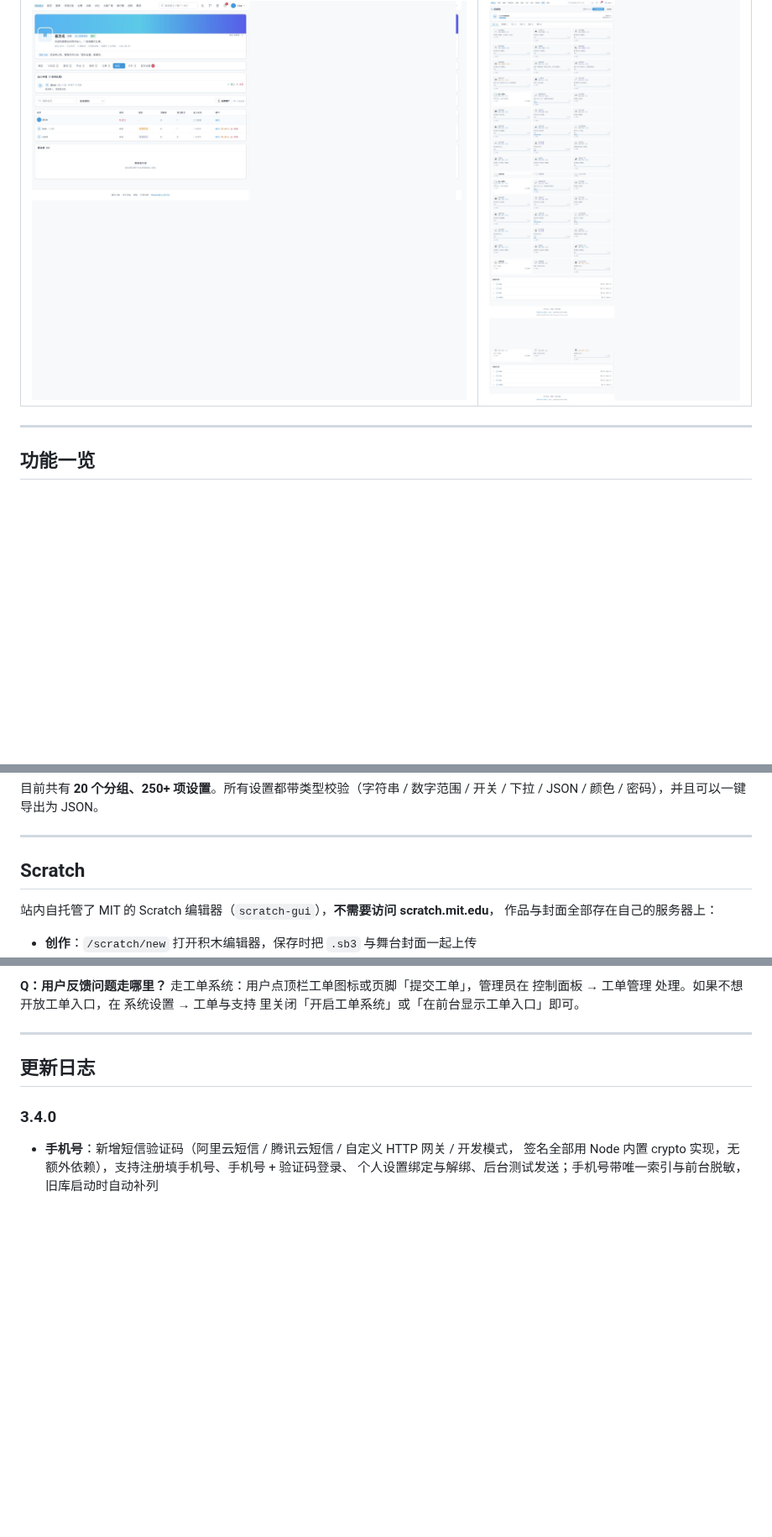
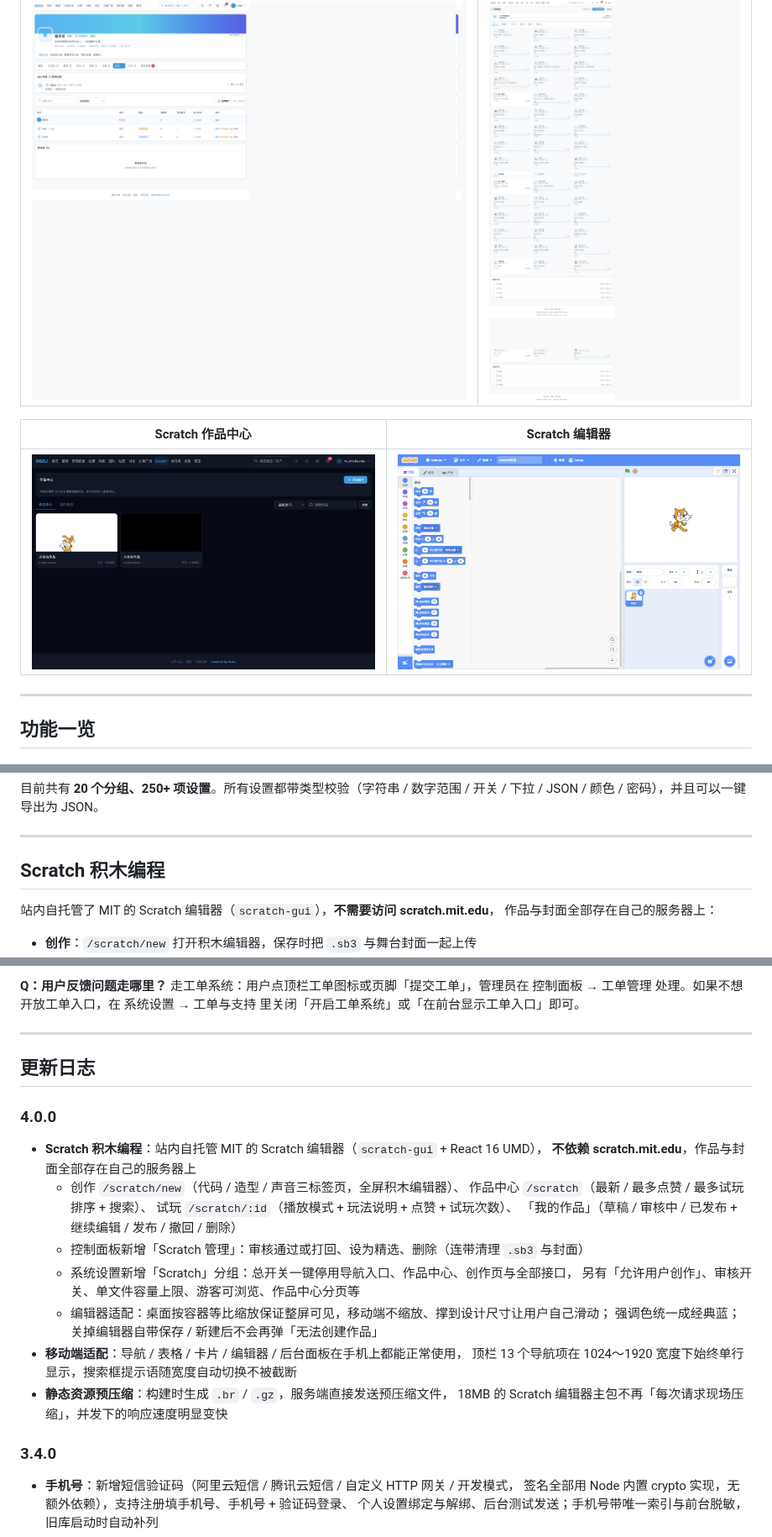
Before and after one commit to X4CE-Organization/OGOJ, a Markdown page: README.md, 3 parts joined by grey strips. Shown at 84% size. Rendered like a GitHub page; pictures changed too: docs/screenshot-scratch-editor.png (added), docs/screenshot-scratch.png (added); blank space fills up the shorter version.

Commit message:
docs: README 补上 Scratch 功能与截图，版本升到 4.0.0

```diff
--- a/README.md
+++ b/README.md
@@ -60,6 +61,10 @@
 | 团队成员 | 成就徽章 |
 | --- | --- |
 | ![团队成员](./docs/screenshot-team-members.png) | ![成就](./docs/screenshot-achievements.png) |
+
+| Scratch 作品中心 | Scratch 编辑器 |
+| --- | --- |
+| ![作品中心](./docs/screenshot-scratch.png) | ![编辑器](./docs/screenshot-scratch-editor.png) |
 
 ---
 
@@ -577,7 +599,7 @@ OGOJ/
 
 ---
 
-## Scratch
+## Scratch 积木编程
 
 站内自托管了 MIT 的 Scratch 编辑器（`scratch-gui`），**不需要访问 scratch.mit.edu**，
 作品与封面全部存在自己的服务器上：
@@ -741,6 +763,24 @@ npm run reset
 
 ## 更新日志
 
+### 4.0.0
+
+- **Scratch 积木编程**：站内自托管 MIT 的 Scratch 编辑器（`scratch-gui` + React 16 UMD），
+  **不依赖 scratch.mit.edu**，作品与封面全部存在自己的服务器上
+  - 创作 `/scratch/new`（代码 / 造型 / 声音三标签页，全屏积木编辑器）、
+    作品中心 `/scratch`（最新 / 最多点赞 / 最多试玩排序 + 搜索）、
+    试玩 `/scratch/:id`（播放模式 + 玩法说明 + 点赞 + 试玩次数）、
+    「我的作品」（草稿 / 审核中 / 已发布 + 继续编辑 / 发布 / 撤回 / 删除）
+  - 控制面板新增「Scratch 管理」：审核通过或打回、设为精选、删除（连带清理 `.sb3` 与封面）
+  - 系统设置新增「Scratch」分组：总开关一键停用导航入口、作品中心、创作页与全部接口，
+    另有「允许用户创作」、审核开关、单文件容量上限、游客可浏览、作品中心分页等
+  - 编辑器适配：桌面按容器等比缩放保证整屏可见，移动端不缩放、撑到设计尺寸让用户自己滑动；
+    强调色统一成经典蓝；关掉编辑器自带保存 / 新建后不会再弹「无法创建作品」
+- **移动端适配**：导航 / 表格 / 卡片 / 编辑器 / 后台面板在手机上都能正常使用，
+  顶栏 13 个导航项在 1024～1920 宽度下始终单行显示，搜索框提示语随宽度自动切换不被截断
+- **静态资源预压缩**：构建时生成 `.br` / `.gz`，服务端直接发送预压缩文件，
+  18MB 的 Scratch 编辑器主包不再「每次请求现场压缩」，并发下的响应速度明显变快
+
 ### 3.4.0
 
 - **手机号**：新增短信验证码（阿里云短信 / 腾讯云短信 / 自定义 HTTP 网关 / 开发模式，
```
Also changed, not shown: other parts of README.md (+20 -2 lines), 4 other files.
